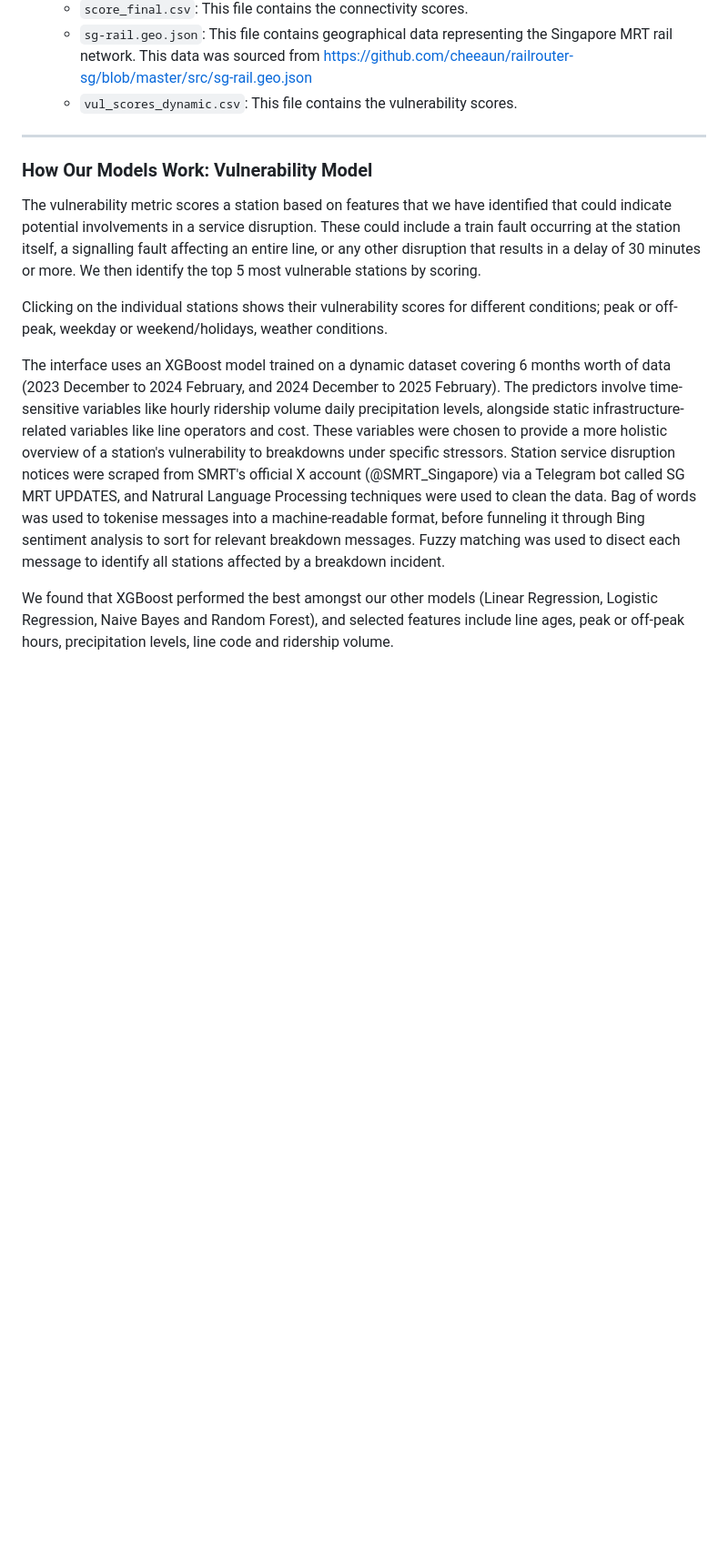
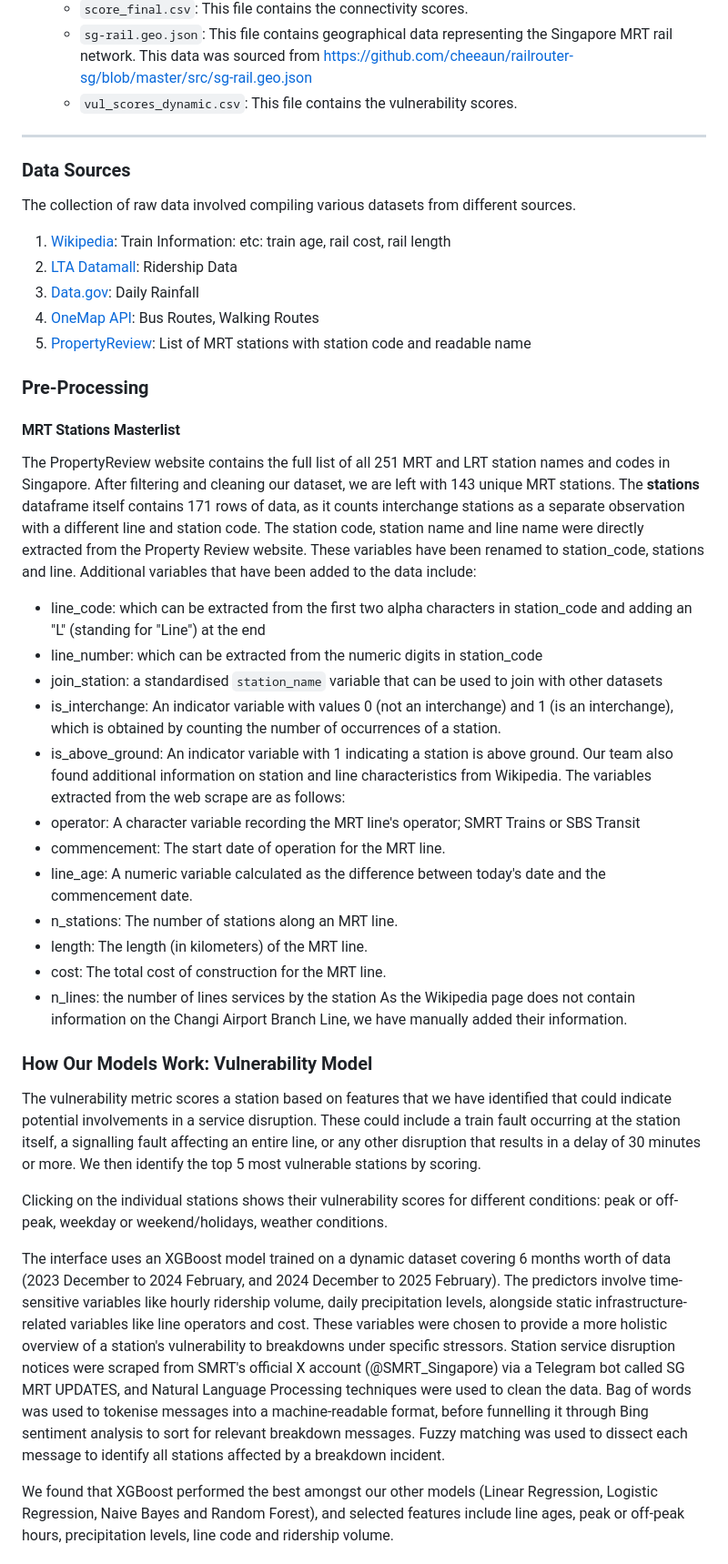
Before and after one commit to gotoshleep/DSE3101-choochootrain-, a Markdown page: README.md, the part around the change printed below. Shown: that part at 91% size. Drawn GitHub-style; blank space fills up the shorter version.

```diff
--- a/README.md
+++ b/README.md
@@ -66,12 +66,41 @@ the interactive dashboard.
 
 ---
 
+### Data Sources
+The collection of raw data involved compiling various datasets from different sources.
+1. [Wikipedia](https://en.wikipedia.org/wiki/Mass_Rapid_Transit_(Singapore)): Train Information: etc: train age, rail cost, rail length
+2. [LTA Datamall](): Ridership Data
+3. [Data.gov](https://data.gov.sg/): Daily Rainfall
+4. [OneMap API](): Bus Routes, Walking Routes
+5. [PropertyReview](): List of MRT stations with station code and readable name
+
+### Pre-Processing
+#### MRT Stations Masterlist
+The PropertyReview website contains the full list of all 251 MRT and LRT station names and codes in Singapore.
+After filtering and cleaning our dataset, we are left with 143 unique MRT stations. The **stations** dataframe itself contains 171 rows of data, as it counts interchange stations as a separate observation with a different line and station code.
+The station code, station name and line name were directly extracted from the Property Review website. These variables have been renamed to station_code, stations and line.
+Additional variables that have been added to the data include:
+- line_code: which can be extracted from the first two alpha characters in station_code and adding an "L" (standing for "Line") at the end
+- line_number: which can be extracted from the numeric digits in station_code
+- join_station: a standardised `station_name` variable that can be used to join with other datasets
+- is_interchange: An indicator variable with values 0 (not an interchange) and 1 (is an interchange), which is obtained by counting the number of occurrences of a station.
+- is_above_ground: An indicator variable with 1 indicating a station is above ground.
+Our team also found additional information on station and line characteristics from Wikipedia. The variables extracted from the web scrape are as follows:
+- operator: A character variable recording the MRT line's operator; SMRT Trains or SBS Transit
+- commencement: The start date of operation for the MRT line.
+- line_age: A numeric variable calculated as the difference between today's date and the commencement date.
+- n_stations: The number of stations along an MRT line.
+- length: The length (in kilometers) of the MRT line.
+- cost: The total cost of construction for the MRT line.
+- n_lines: the number of lines services by the station
+As the Wikipedia page does not contain information on the Changi Airport Branch Line, we have manually added their information.
+
 ### How Our Models Work: Vulnerability Model
 The vulnerability metric scores a station based on features that we have identified that could indicate potential involvements in a service disruption. These could include a train fault occurring at the station itself, a signalling fault affecting an entire line, or any other disruption that results in a delay of 30 minutes or more. We then identify the top 5 most vulnerable stations by scoring.
 
-Clicking on the individual stations shows their vulnerability scores for different conditions; peak or off-peak, weekday or weekend/holidays, weather conditions.
+Clicking on the individual stations shows their vulnerability scores for different conditions: peak or off-peak, weekday or weekend/holidays, weather conditions.
 
-The interface uses an XGBoost model trained on a dynamic dataset covering 6 months worth of data (2023 December to 2024 February, and 2024 December to 2025 February). The predictors involve time-sensitive variables like hourly ridership volume daily precipitation levels, alongside static infrastructure-related variables like line operators and cost. These variables were chosen to provide a more holistic overview of a station's vulnerability to breakdowns under specific stressors. Station service disruption notices were scraped from SMRT's official X account (@SMRT_Singapore) via a Telegram bot called SG MRT UPDATES, and Natrural Language Processing techniques were used to clean the data. Bag of words was used to tokenise messages into a machine-readable format, before funneling it through Bing sentiment analysis to sort for relevant breakdown messages. Fuzzy matching was used to disect each message to identify all stations affected by a breakdown incident.
+The interface uses an XGBoost model trained on a dynamic dataset covering 6 months worth of data (2023 December to 2024 February, and 2024 December to 2025 February). The predictors involve time-sensitive variables like hourly ridership volume, daily precipitation levels, alongside static infrastructure-related variables like line operators and cost. These variables were chosen to provide a more holistic overview of a station's vulnerability to breakdowns under specific stressors. Station service disruption notices were scraped from SMRT's official X account (@SMRT_Singapore) via a Telegram bot called SG MRT UPDATES, and Natural Language Processing techniques were used to clean the data. Bag of words was used to tokenise messages into a machine-readable format, before funnelling it through Bing sentiment analysis to sort for relevant breakdown messages. Fuzzy matching was used to dissect each message to identify all stations affected by a breakdown incident.
 
 We found that XGBoost performed the best amongst our other models (Linear Regression, Logistic Regression, Naive Bayes and Random Forest), and selected features include line ages, peak or off-peak hours, precipitation levels, line code and ridership volume.
 
```
Also changed, not shown: other parts of README.md (+1 -1 lines).
